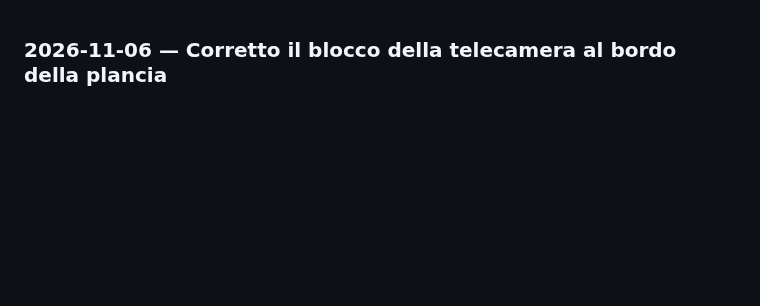
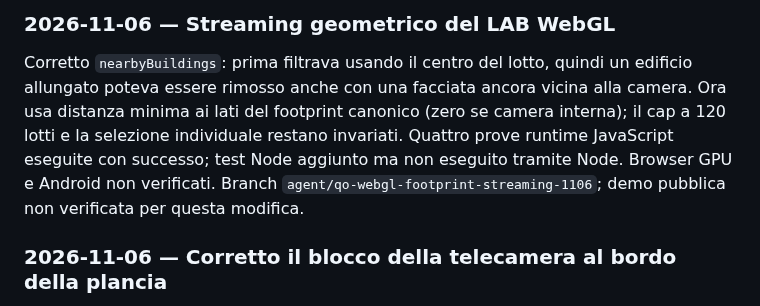
Before and after one commit to CzekUns/Rtsmobile, a Markdown page: quartieri-ombra/WORKLOG.md, the part around the change. Drawn GitHub-style; blank space fills up the shorter version.

Commit message:
docs(qo): record footprint streaming fix and unverified browser QA

```diff
--- a/quartieri-ombra/WORKLOG.md
+++ b/quartieri-ombra/WORKLOG.md
@@ -1,3 +1,6 @@
+### 2026-11-06 — Streaming geometrico del LAB WebGL
+Corretto `nearbyBuildings`: prima filtrava usando il centro del lotto, quindi un edificio allungato poteva essere rimosso anche con una facciata ancora vicina alla camera. Ora usa distanza minima ai lati del footprint canonico (zero se camera interna); il cap a 120 lotti e la selezione individuale restano invariati. Quattro prove runtime JavaScript eseguite con successo; test Node aggiunto ma non eseguito tramite Node. Browser GPU e Android non verificati. Branch `agent/qo-webgl-footprint-streaming-1106`; demo pubblica non verificata per questa modifica.
+
 ### 2026-11-06 — Corretto il blocco della telecamera al bordo della plancia
 Dopo feedback utente che la levetta non permetteva di camminare nel quartiere, riscontrati tre limiti del vecchio LAB: un solo cluster di 38 edifici, terreno tagliato a 1350 unità e `controls.maxTargetRadius=540` **centrato sull'origine globale** invece del quartiere a coordinate (~1320,1030). Il LAB ora avvia il giocatore nel vero incrocio Five Points e guarda lungo la strada, con 42 unità di distanza e 27 di quota; nessun limite radiale artificiale. Gli edifici dell'intera mappa 2700×2100 vengono caricati in gruppi intorno alla camera via `Core.nearbyBuildings` (fino a 120 renderizzati), rimuovendo i gruppi lasciati alle spalle con `dispose()` di geometrie/materiali propri. I dettagli vicini sono per-lotto e gestiti separatamente. Collisioni verificano sempre 454 sagome, strade/terreno estesi a tutta la plancia, selezione aggiornata. Test puri 5/5 PASS via harness JS; test browser GPU e telefono non eseguiti. Nessun asset precedente o gameplay modificato.
 
```
